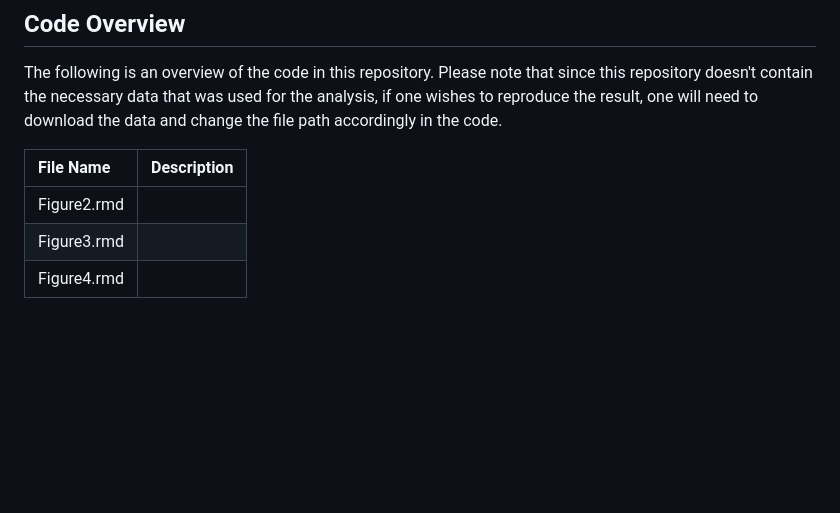
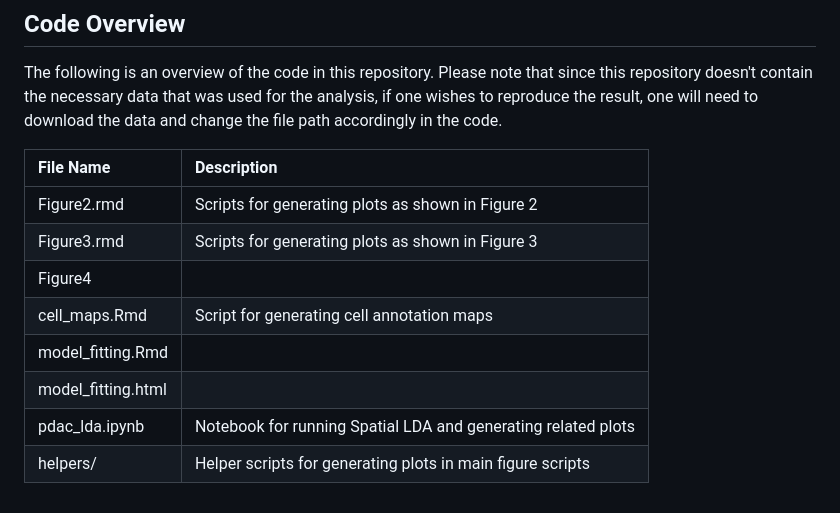
Before and after one commit to SizunJiangLab/PDAC_MIBI, a Markdown page: README.md, the part around the change. Rendered like a GitHub page; blank space fills up the shorter version.

```diff
--- a/README.md
+++ b/README.md
@@ -32,6 +32,11 @@ The following is an overview of the code in this repository. Please note that si
 
 | File Name | Description |
 | :---------- | :---------- |
-| Figure2.rmd |  |
-| Figure3.rmd |  |
-| Figure4.rmd |  |
+| Figure2.rmd | Scripts for generating plots as shown in Figure 2 |
+| Figure3.rmd | Scripts for generating plots as shown in Figure 3 |
+| Figure4 |  |
+| cell_maps.Rmd | Script for generating cell annotation maps |
+| model_fitting.Rmd |  |
+| model_fitting.html |  |
+| pdac_lda.ipynb | Notebook for running Spatial LDA and generating related plots |
+| helpers/ | Helper scripts for generating plots in main figure scripts |
```
